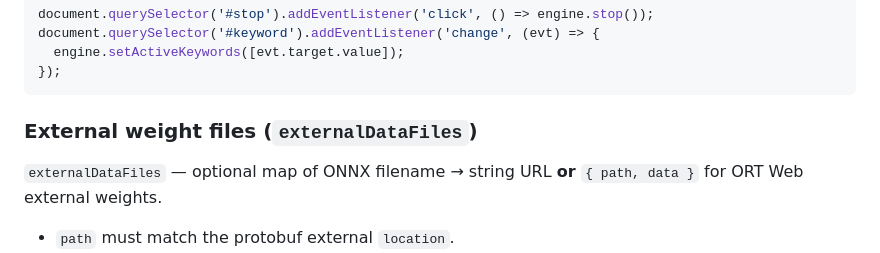
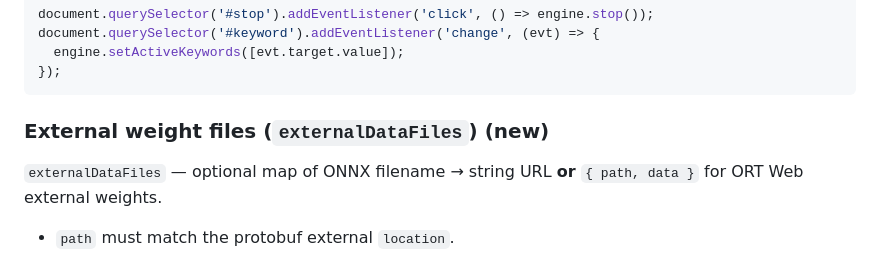
Before and after one commit to edyrkaj/openwakeword_wasm, a Markdown page: README.md, the part around one of its changes. Drawn GitHub-style.

Commit message:
Update README.md to enhance documentation: clarify package information, add new section for external weight files, and improve formatting for better readability.

````diff
--- a/README.md
+++ b/README.md
@@ -81,7 +83,9 @@ document.querySelector('#keyword').addEventListener('change', (evt) => {
 });
 ```
 
-### External weight files (`externalDataFiles`)
+
+
+### External weight files (`externalDataFiles`) (new)
 
 `externalDataFiles` — optional map of ONNX filename → string URL **or** `{ path, data }` for ORT Web external weights.
 
````
Also changed, not shown: other parts of README.md (+11 -1 lines).
